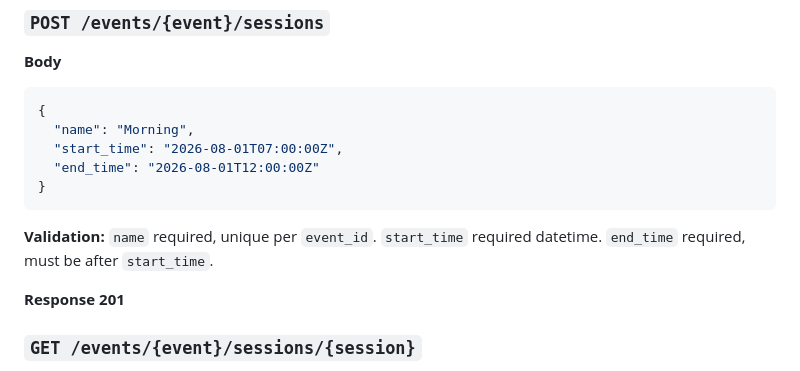
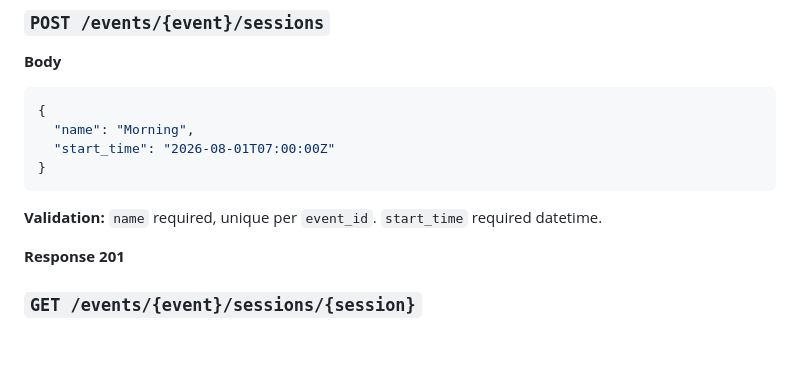
Before and after one commit to ionvop/yet-another-attendance-monitoring-system, a Markdown page: docs/api-specs.md, the part around the change. Rendered like a GitHub page; blank space fills up the shorter version.

````diff
--- a/docs/api-specs.md
+++ b/docs/api-specs.md
@@ -246,12 +246,11 @@ List sessions for an event, ordered by `start_time`.
 ```json
 {
   "name": "Morning",
-  "start_time": "2026-08-01T07:00:00Z",
-  "end_time": "2026-08-01T12:00:00Z"
+  "start_time": "2026-08-01T07:00:00Z"
 }
 ```
 
-**Validation:** `name` required, unique per `event_id`. `start_time` required datetime. `end_time` required, must be after `start_time`.
+**Validation:** `name` required, unique per `event_id`. `start_time` required datetime.
 
 **Response 201**
 
````
